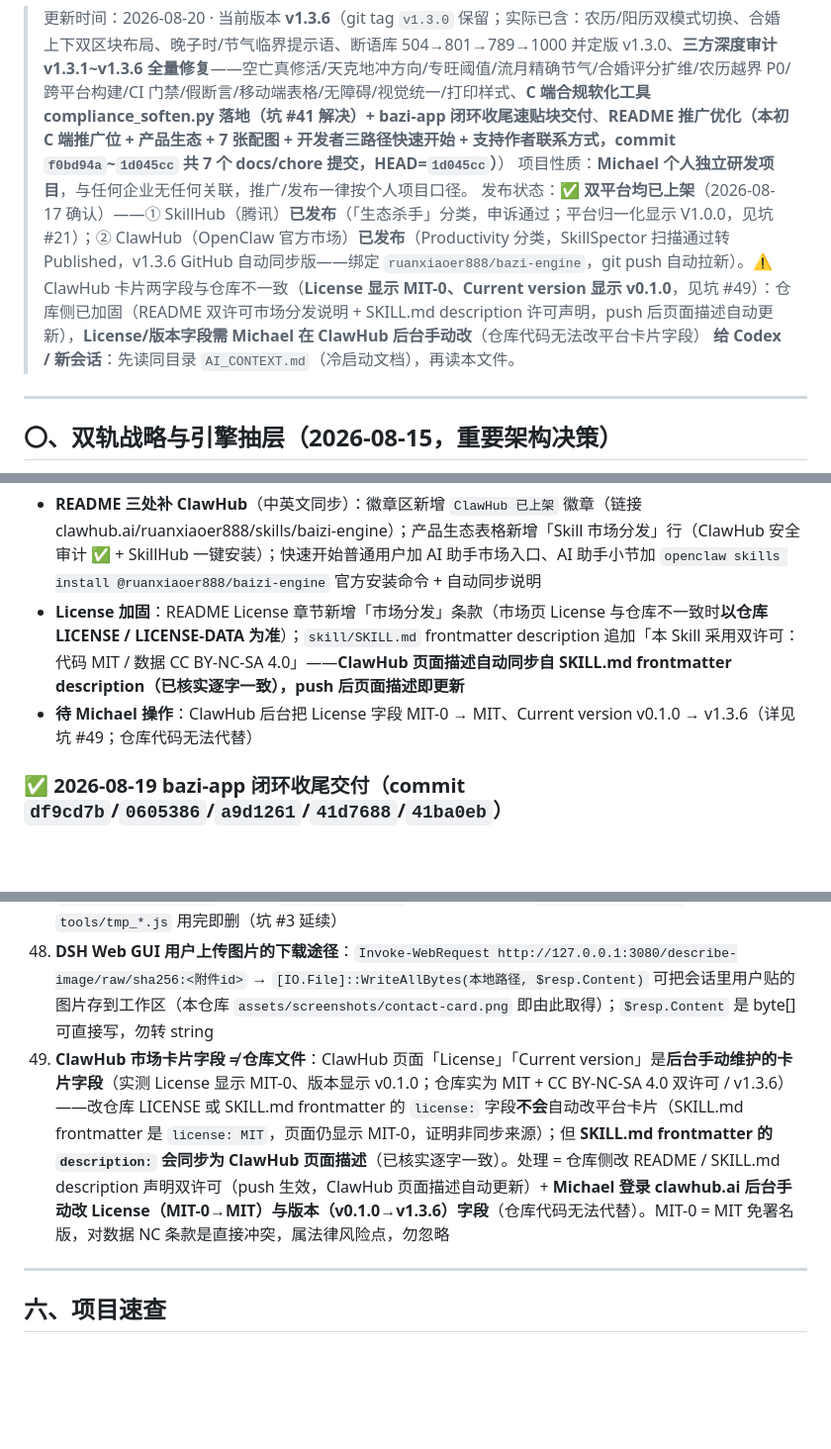
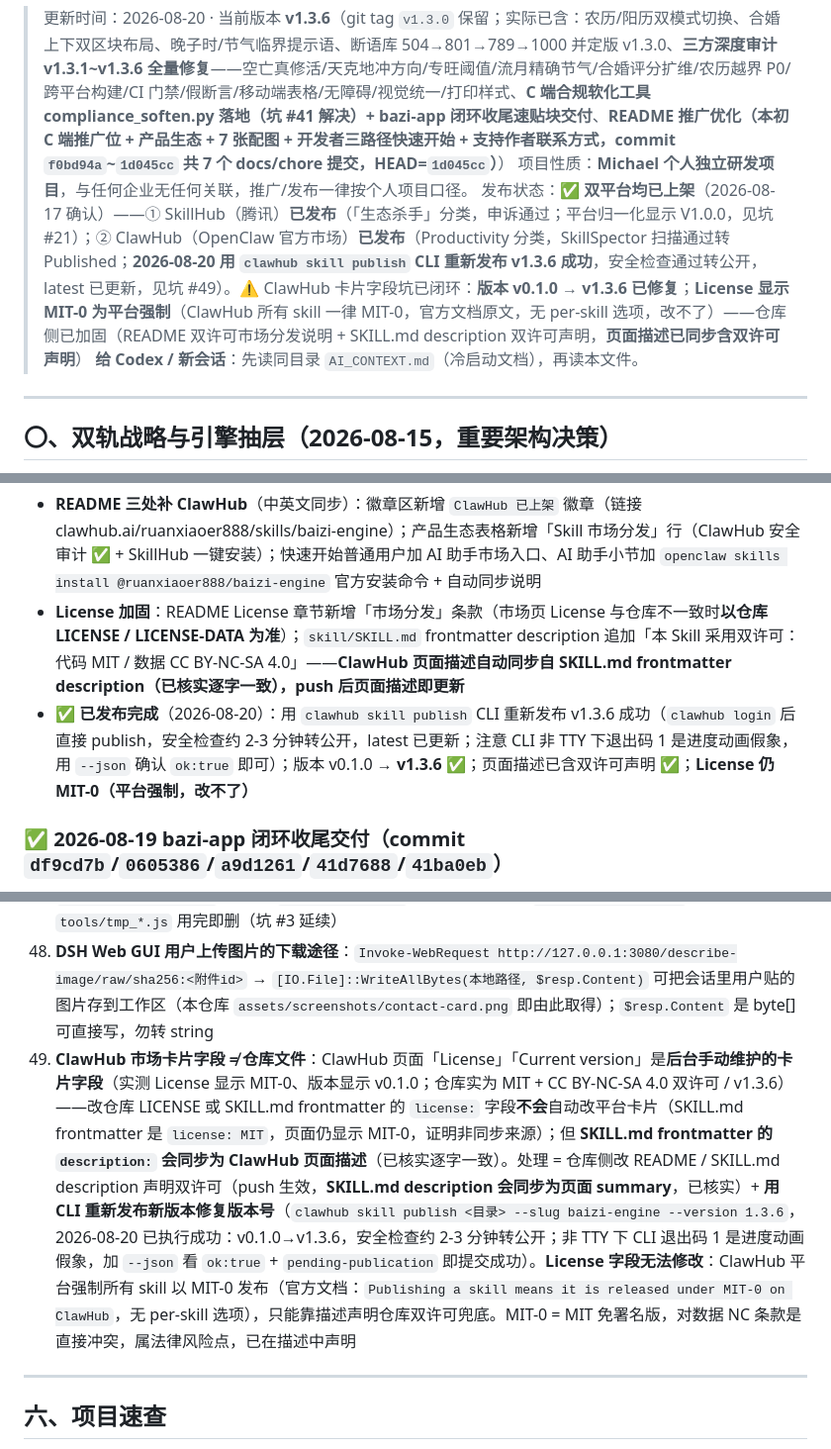
Before and after one commit to ruanxiaoer888/bazi-engine, a Markdown page: HANDOFF.md, 3 parts joined by grey strips. Shown at 99% size. Drawn GitHub-style; blank space fills up the shorter version.

Commit message:
docs: HANDOFF 记录 ClawHub v1.3.6 重新发布成功（坑 #49 闭环）

```diff
--- a/HANDOFF.md
+++ b/HANDOFF.md
@@ -2,7 +2,7 @@
 
 > 更新时间：2026-08-20 · 当前版本 **v1.3.6**（git tag `v1.3.0` 保留；实际已含：农历/阳历双模式切换、合婚上下双区块布局、晚子时/节气临界提示语、断语库 504→801→789→1000 并定版 v1.3.0、**三方深度审计 v1.3.1~v1.3.6 全量修复**——空亡真修活/天克地冲方向/专旺阈值/流月精确节气/合婚评分扩维/农历越界 P0/跨平台构建/CI 门禁/假断言/移动端表格/无障碍/视觉统一/打印样式、**C 端合规软化工具 compliance_soften.py 落地（坑 #41 解决）+ bazi-app 闭环收尾速贴块交付**、**README 推广优化（本初 C 端推广位 + 产品生态 + 7 张配图 + 开发者三路径快速开始 + 支持作者联系方式，commit `f0bd94a`~`1d045cc` 共 7 个 docs/chore 提交，HEAD=`1d045cc`）**）
 > 项目性质：**Michael 个人独立研发项目**，与任何企业无任何关联，推广/发布一律按个人项目口径。
-> 发布状态：✅ **双平台均已上架**（2026-08-17 确认）——① SkillHub（腾讯）**已发布**（「生态杀手」分类，申诉通过；平台归一化显示 V1.0.0，见坑 #21）；② ClawHub（OpenClaw 官方市场）**已发布**（Productivity 分类，SkillSpector 扫描通过转 Published，v1.3.6 GitHub 自动同步版——绑定 `ruanxiaoer888/bazi-engine`，git push 自动拉新）。⚠️ ClawHub 卡片两字段与仓库不一致（**License 显示 MIT-0、Current version 显示 v0.1.0**，见坑 #49）：仓库侧已加固（README 双许可市场分发说明 + SKILL.md description 许可声明，push 后页面描述自动更新），**License/版本字段需 Michael 在 ClawHub 后台手动改**（仓库代码无法改平台卡片字段）
+> 发布状态：✅ **双平台均已上架**（2026-08-17 确认）——① SkillHub（腾讯）**已发布**（「生态杀手」分类，申诉通过；平台归一化显示 V1.0.0，见坑 #21）；② ClawHub（OpenClaw 官方市场）**已发布**（Productivity 分类，SkillSpector 扫描通过转 Published；**2026-08-20 用 `clawhub skill publish` CLI 重新发布 v1.3.6 成功**，安全检查通过转公开，latest 已更新，见坑 #49）。⚠️ ClawHub 卡片字段坑已闭环：**版本 v0.1.0 → v1.3.6 已修复**；**License 显示 MIT-0 为平台强制**（ClawHub 所有 skill 一律 MIT-0，官方文档原文，无 per-skill 选项，改不了）——仓库侧已加固（README 双许可市场分发说明 + SKILL.md description 双许可声明，**页面描述已同步含双许可声明**）
 > **给 Codex / 新会话**：先读同目录 `AI_CONTEXT.md`（冷启动文档），再读本文件。
 
 ---
@@ -41,7 +41,7 @@
 > 背景：ClawHub 已上架但 README 未体现；且 ClawHub 卡片 License 显示 MIT-0（与仓库双许可冲突，有法律风险）、版本显示 v0.1.0（仓库 v1.3.6）。本轮为 README + SKILL.md docs 级加固，**引擎 dist 未动**（MD5 不变）。
 - **README 三处补 ClawHub**（中英文同步）：徽章区新增 `ClawHub 已上架` 徽章（链接 clawhub.ai/ruanxiaoer888/skills/baizi-engine）；产品生态表格新增「Skill 市场分发」行（ClawHub 安全审计 ✅ + SkillHub 一键安装）；快速开始普通用户加 AI 助手市场入口、AI 助手小节加 `openclaw skills install @ruanxiaoer888/baizi-engine` 官方安装命令 + 自动同步说明
 - **License 加固**：README License 章节新增「市场分发」条款（市场页 License 与仓库不一致时**以仓库 LICENSE / LICENSE-DATA 为准**）；`skill/SKILL.md` frontmatter description 追加「本 Skill 采用双许可：代码 MIT / 数据 CC BY-NC-SA 4.0」——**ClawHub 页面描述自动同步自 SKILL.md frontmatter description（已核实逐字一致），push 后页面描述即更新**
-- **待 Michael 操作**：ClawHub 后台把 License 字段 MIT-0 → MIT、Current version v0.1.0 → v1.3.6（详见坑 #49；仓库代码无法代替）
+- **✅ 已发布完成**（2026-08-20）：用 `clawhub skill publish` CLI 重新发布 v1.3.6 成功（`clawhub login` 后直接 publish，安全检查约 2-3 分钟转公开，latest 已更新；注意 CLI 非 TTY 下退出码 1 是进度动画假象，用 `--json` 确认 `ok:true` 即可）；版本 v0.1.0 → **v1.3.6** ✅；页面描述已含双许可声明 ✅；**License 仍 MIT-0（平台强制，改不了）**
 
 ### ✅ 2026-08-19 bazi-app 闭环收尾交付（commit `df9cd7b`/`0605386`/`a9d1261`/`41d7688`/`41ba0eb`）
 - **速贴块交付**：`docs/BAZI-APP-HANDOFF-v1.3.0.md` 顶部新增「速贴版」5 步指令（① MD5 核对基线 `3B90D659…` ② 回归确认含专旺收紧说明 ③ 服务器四件套 + `web/paid/` 目录 + pm2 ④ 微信支付接入——填微信 appid/appsecret、`mock:false`、¥0.01 真实验证 ⑤ 锁定引擎依赖并 commit），可直接复制粘贴给 bazi-app 对话
@@ -308,7 +308,7 @@
 46. **PowerShell `Add-Content` 中文注释落盘乱码**：控制台显示 `鍥剧墖` 类乱码，但用 read 工具按 UTF-8 读回是**正常中文**——是控制台代码页（GBK）与文件编码（UTF-8）不一致的显示问题，**以 read 工具内容为准**，勿据此改文件（.gitignore 追加中文注释曾虚惊一场）
 47. **Windows 沙箱里 `System.Drawing` 读图片尺寸失败**（受限环境），改用 Node 读 PNG 头部字节：`buf.readUInt32BE(16)`（宽）/ `readUInt32BE(20)`（高），校验魔数 `0x89 0x50 0x4E 0x47`——临时脚本 `tools/tmp_*.js` 用完即删（坑 #3 延续）
 48. **DSH Web GUI 用户上传图片的下载途径**：`Invoke-WebRequest http://127.0.0.1:3080/describe-image/raw/sha256:<附件id>` → `[IO.File]::WriteAllBytes(本地路径, $resp.Content)` 可把会话里用户贴的图片存到工作区（本仓库 `assets/screenshots/contact-card.png` 即由此取得）；`$resp.Content` 是 byte[] 可直接写，勿转 string
-49. **ClawHub 市场卡片字段 ≠ 仓库文件**：ClawHub 页面「License」「Current version」是**后台手动维护的卡片字段**（实测 License 显示 MIT-0、版本显示 v0.1.0；仓库实为 MIT + CC BY-NC-SA 4.0 双许可 / v1.3.6）——改仓库 LICENSE 或 SKILL.md frontmatter 的 `license:` 字段**不会**自动改平台卡片（SKILL.md frontmatter 是 `license: MIT`，页面仍显示 MIT-0，证明非同步来源）；但 **SKILL.md frontmatter 的 `description:` 会同步为 ClawHub 页面描述**（已核实逐字一致）。处理 = 仓库侧改 README / SKILL.md description 声明双许可（push 生效，ClawHub 页面描述自动更新）+ **Michael 登录 clawhub.ai 后台手动改 License（MIT-0→MIT）与版本（v0.1.0→v1.3.6）字段**（仓库代码无法代替）。MIT-0 = MIT 免署名版，对数据 NC 条款是直接冲突，属法律风险点，勿忽略
+49. **ClawHub 市场卡片字段 ≠ 仓库文件**：ClawHub 页面「License」「Current version」是**后台手动维护的卡片字段**（实测 License 显示 MIT-0、版本显示 v0.1.0；仓库实为 MIT + CC BY-NC-SA 4.0 双许可 / v1.3.6）——改仓库 LICENSE 或 SKILL.md frontmatter 的 `license:` 字段**不会**自动改平台卡片（SKILL.md frontmatter 是 `license: MIT`，页面仍显示 MIT-0，证明非同步来源）；但 **SKILL.md frontmatter 的 `description:` 会同步为 ClawHub 页面描述**（已核实逐字一致）。处理 = 仓库侧改 README / SKILL.md description 声明双许可（push 生效，**SKILL.md description 会同步为页面 summary**，已核实）+ **用 CLI 重新发布新版本修复版本号**（`clawhub skill publish <目录> --slug baizi-engine --version 1.3.6`，2026-08-20 已执行成功：v0.1.0→v1.3.6，安全检查约 2-3 分钟转公开；非 TTY 下 CLI 退出码 1 是进度动画假象，加 `--json` 看 `ok:true` + `pending-publication` 即提交成功）。**License 字段无法修改**：ClawHub 平台强制所有 skill 以 MIT-0 发布（官方文档：`Publishing a skill means it is released under MIT-0 on ClawHub`，无 per-skill 选项），只能靠描述声明仓库双许可兜底。MIT-0 = MIT 免署名版，对数据 NC 条款是直接冲突，属法律风险点，已在描述中声明
 
 ---
 
```
